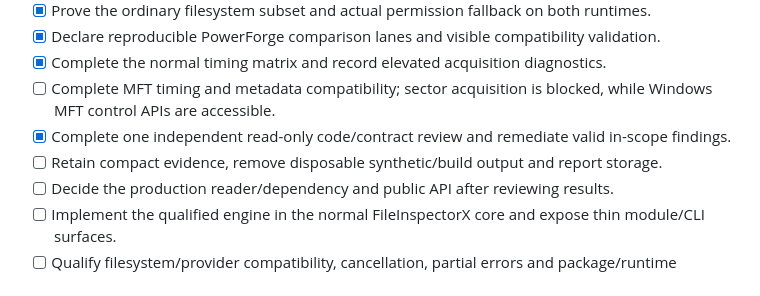
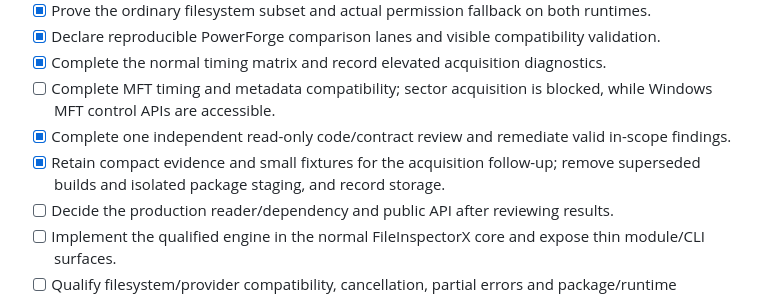
Before and after one commit to EvotecIT/FileInspectorX, a Markdown page: Prototypes/FileSystem/PLAN.md, the part around the change. GitHub-like rendering.

Commit message:
Record retained prototype evidence and cleanup

```diff
--- a/Prototypes/FileSystem/PLAN.md
+++ b/Prototypes/FileSystem/PLAN.md
@@ -99,7 +99,7 @@ Current proof: both frameworks and the isolated patched-reader variant compile w
 - [x] Complete the normal timing matrix and record elevated acquisition diagnostics.
 - [ ] Complete MFT timing and metadata compatibility; sector acquisition is blocked, while Windows MFT control APIs are accessible.
 - [x] Complete one independent read-only code/contract review and remediate valid in-scope findings.
-- [ ] Retain compact evidence, remove disposable synthetic/build output and report storage.
+- [x] Retain compact evidence and small fixtures for the acquisition follow-up; remove superseded builds and isolated package staging, and record storage.
 - [ ] Decide the production reader/dependency and public API after reviewing results.
 - [ ] Implement the qualified engine in the normal FileInspectorX core and expose thin module/CLI surfaces.
 - [ ] Qualify filesystem/provider compatibility, cancellation, partial errors and package/runtime behavior in CI.
```
